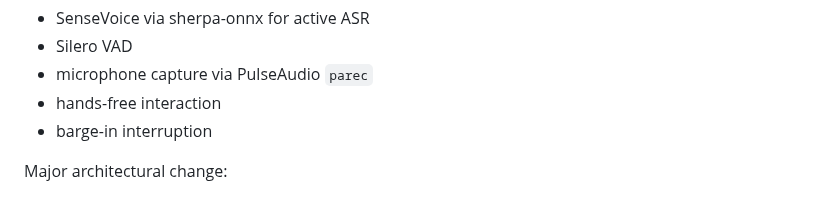
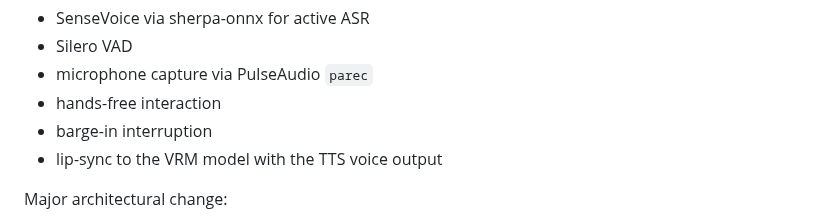
Before and after one commit to OppaAI/Aiko-chan, a Markdown page: docs/HISTORY.md, the part around the change. Drawn GitHub-style.

Commit message:
Document lip-sync feature addition
Added lip-sync feature to VRM model with TTS output.

```diff
--- a/docs/HISTORY.md
+++ b/docs/HISTORY.md
@@ -96,6 +96,7 @@ Major additions:
 - microphone capture via PulseAudio `parec`
 - hands-free interaction
 - barge-in interruption
+- lip-sync to the VRM model with the TTS voice output
 
 Major architectural change:
 
```
